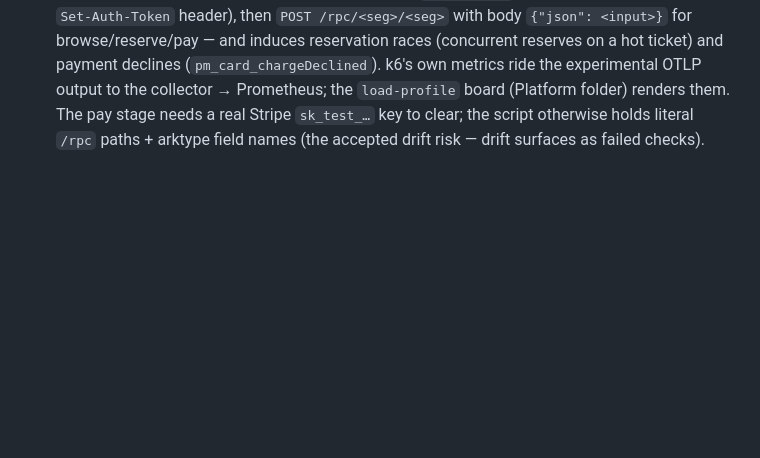
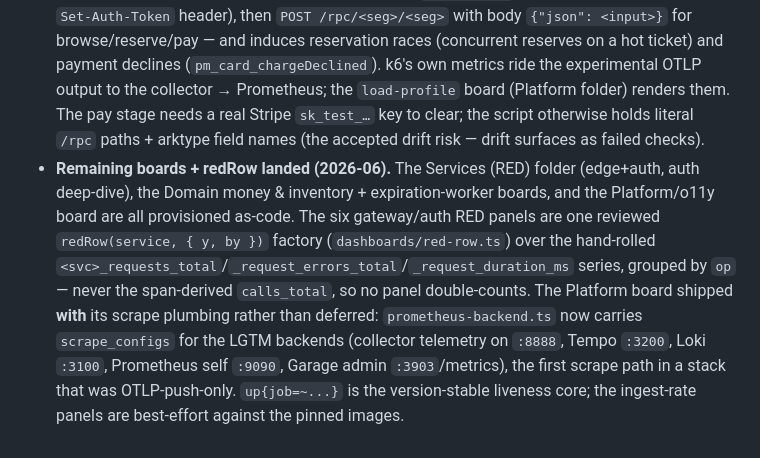
Before and after one commit to funkstyr/tix, a Markdown page: docs/adr/0010-grafana-ux-dashboards-alerting-loadgen.md, the part around the change. GitHub-like rendering; blank space fills up the shorter version.

Commit message:
docs: register remaining dashboards + scrape plumbing (#144)

```diff
--- a/docs/adr/0010-grafana-ux-dashboards-alerting-loadgen.md
+++ b/docs/adr/0010-grafana-ux-dashboards-alerting-loadgen.md
@@ -34,3 +34,14 @@ Both synthesize RED + service-graph metrics. The collector connectors keep all s
 - **Exemplars — spike resolved (2026-06): not on the hand-rolled metrics, yes on the span-derived ones.** `@effect/opentelemetry@0.63.0`'s `OtlpMetrics` builds every data point from `Metric.unsafeSnapshot()` — a polled, process-global aggregate (`count`/`sum`/`bucketCounts`/`explicitBounds`) — and never reads a span context or sets the OTLP `exemplars` field. This is architectural to Effect's `MetricRegistry`, not a config gap, so the **hand-rolled `Effect.Metric` histograms cannot carry exemplars** without an upstream change. The metric→trace jump is instead delivered on the **`spanmetrics`-derived `duration` histograms** via the connector's `exemplars.enabled: true` (it has the trace ID because it derives from spans). So we still wire `exemplarTraceIdDestinations` → Tempo + `--enable-feature=exemplar-storage` on Prometheus, but the exemplar-bearing series are the span-derived RED histograms, and dashboards should drill-to-trace from those, not from `order_value_cents`/`payment_charge_latency_ms`/`*_duration_ms`.
 - We now run two parallel metric systems (explicit + span-derived). Dashboards must label which series is which so the saga funnel does not double-count `orders_created_total` against `calls_total{service="orders"}`.
 - **Load generator landed (2026-06).** `LoadGenerator` (`infra/pulumi/components/load-generator.ts`) is a dev-only `grafana/k6` Deployment + script ConfigMap, gated by the `loadgenEnabled` Pulumi flag (on in `dev`, unset in `prod`). The script drives the gateway's public surface as raw HTTP — better-auth sign-in over the `/api/auth/*` proxy (bearer token from the `Set-Auth-Token` header), then `POST /rpc/<seg>/<seg>` with body `{"json": <input>}` for browse/reserve/pay — and induces reservation races (concurrent reserves on a hot ticket) and payment declines (`pm_card_chargeDeclined`). k6's own metrics ride the experimental OTLP output to the collector → Prometheus; the `load-profile` board (Platform folder) renders them. The pay stage needs a real Stripe `sk_test_…` key to clear; the script otherwise holds literal `/rpc` paths + arktype field names (the accepted drift risk — drift surfaces as failed checks).
+- **Remaining boards + redRow landed (2026-06).** The Services (RED) folder (edge+auth, auth
+  deep-dive), the Domain money & inventory + expiration-worker boards, and the Platform/o11y
+  board are all provisioned as-code. The six gateway/auth RED panels are one reviewed
+  `redRow(service, { y, by })` factory (`dashboards/red-row.ts`) over the hand-rolled
+  `<svc>_requests_total`/`_request_errors_total`/`_request_duration_ms` series, grouped by
+  `op` — never the span-derived `calls_total`, so no panel double-counts. The Platform board
+  shipped **with** its scrape plumbing rather than deferred: `prometheus-backend.ts` now
+  carries `scrape_configs` for the LGTM backends (collector telemetry on `:8888`, Tempo
+  `:3200`, Loki `:3100`, Prometheus self `:9090`, Garage admin `:3903`/metrics), the first
+  scrape path in a stack that was OTLP-push-only. `up{job=~...}` is the version-stable
+  liveness core; the ingest-rate panels are best-effort against the pinned images.
```
Also changed, not shown: infra/pulumi/CLAUDE.md (+10 -2 lines).
